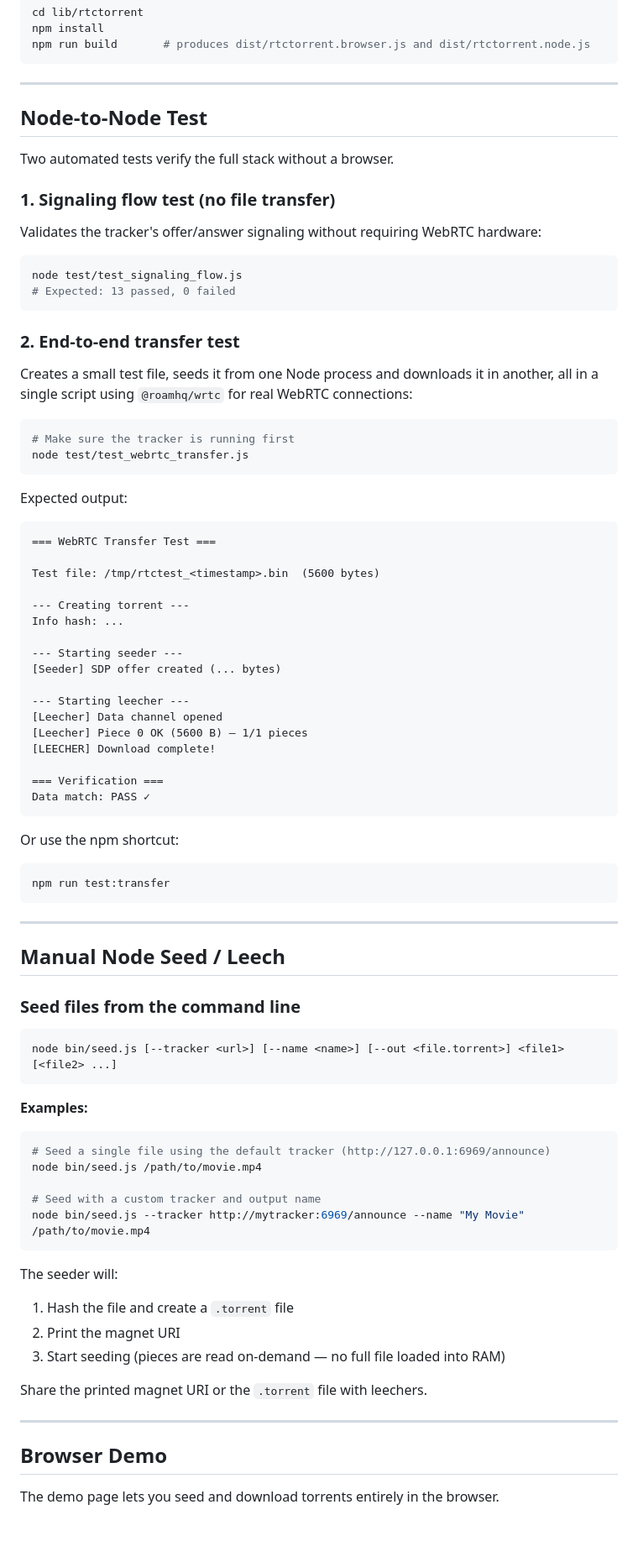
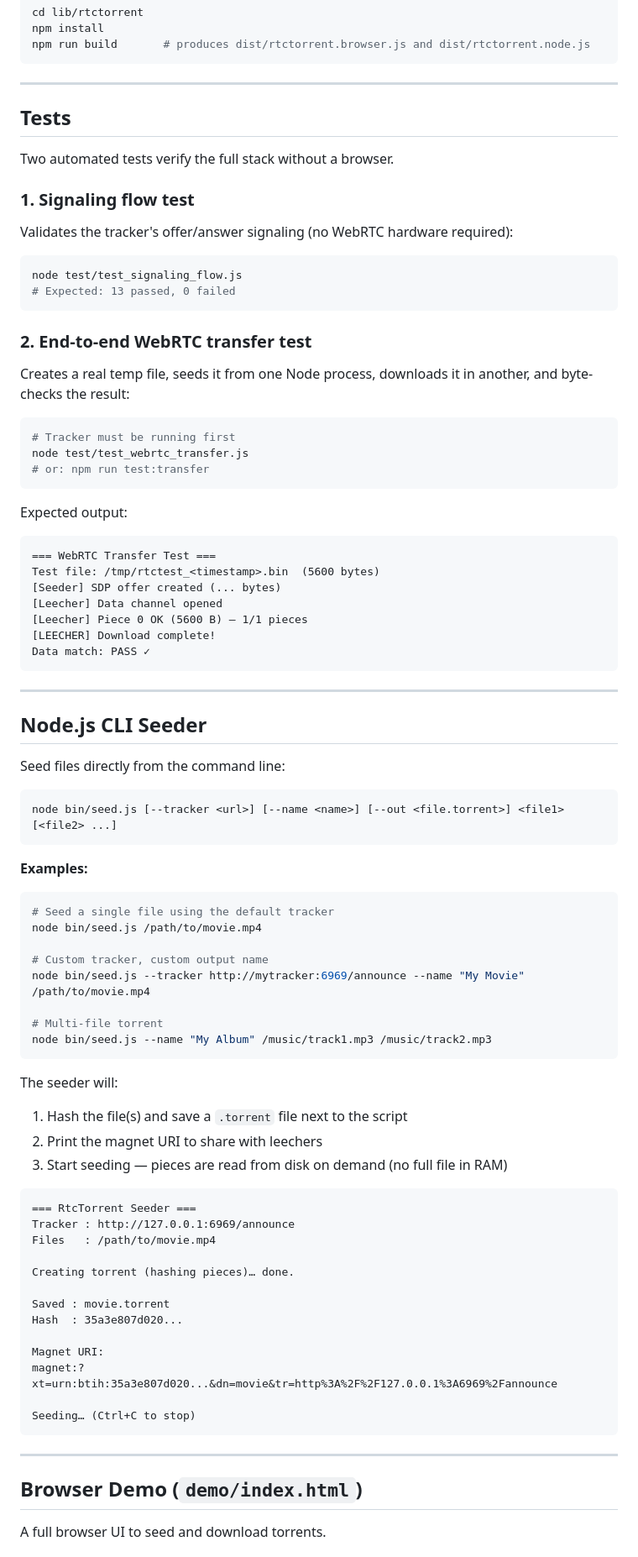
Before and after one commit to Power2All/torrust-actix, a Markdown page: lib/rtctorrent/README.md, the part around one of its changes. Shown at 84% size. Drawn GitHub-style; blank space fills up the shorter version.

````diff
--- a/lib/rtctorrent/README.md
+++ b/lib/rtctorrent/README.md
@@ -20,60 +22,45 @@ npm run build       # produces dist/rtctorrent.browser.js and dist/rtctorrent.no
 
 ---
 
-## Node-to-Node Test
+## Tests
 
 Two automated tests verify the full stack without a browser.
 
-### 1. Signaling flow test (no file transfer)
+### 1. Signaling flow test
 
-Validates the tracker's offer/answer signaling without requiring WebRTC hardware:
+Validates the tracker's offer/answer signaling (no WebRTC hardware required):
 
 ```bash
 node test/test_signaling_flow.js
 # Expected: 13 passed, 0 failed
 ```
 
-### 2. End-to-end transfer test
+### 2. End-to-end WebRTC transfer test
 
-Creates a small test file, seeds it from one Node process and downloads it in another, all in a single script using `@roamhq/wrtc` for real WebRTC connections:
+Creates a real temp file, seeds it from one Node process, downloads it in another, and byte-checks the result:
 
 ```bash
-# Make sure the tracker is running first
+# Tracker must be running first
 node test/test_webrtc_transfer.js
+# or: npm run test:transfer
 ```
 
 Expected output:
 ```
 === WebRTC Transfer Test ===
-
 Test file: /tmp/rtctest_<timestamp>.bin  (5600 bytes)
-
---- Creating torrent ---
-Info hash: ...
-
---- Starting seeder ---
 [Seeder] SDP offer created (... bytes)
-
---- Starting leecher ---
 [Leecher] Data channel opened
 [Leecher] Piece 0 OK (5600 B) — 1/1 pieces
 [LEECHER] Download complete!
-
-=== Verification ===
 Data match: PASS ✓
-```
-
-Or use the npm shortcut:
-
-```bash
-npm run test:transfer
 ```
 
 ---
 
-## Manual Node Seed / Leech
+## Node.js CLI Seeder
 
-### Seed files from the command line
+Seed files directly from the command line:
 
 ```bash
 node bin/seed.js [--tracker <url>] [--name <name>] [--out <file.torrent>] <file1> [<file2> ...]
@@ -82,23 +69,40 @@ node bin/seed.js [--tracker <url>] [--name <name>] [--out <file.torrent>] <file1
 **Examples:**
 
 ```bash
-# Seed a single file using the default tracker (http://127.0.0.1:6969/announce)
+# Seed a single file using the default tracker
 node bin/seed.js /path/to/movie.mp4
 
-# Seed with a custom tracker and output name
+# Custom tracker, custom output name
 node bin/seed.js --tracker http://mytracker:6969/announce --name "My Movie" /path/to/movie.mp4
+
+# Multi-file torrent
+node bin/seed.js --name "My Album" /music/track1.mp3 /music/track2.mp3
 ```
 
 The seeder will:
-1. Hash the file and create a `.torrent` file
-2. Print the magnet URI
-3. Start seeding (pieces are read on-demand — no full file loaded into RAM)
+1. Hash the file(s) and save a `.torrent` file next to the script
+2. Print the magnet URI to share with leechers
+3. Start seeding — pieces are read from disk on demand (no full file in RAM)
 
-Share the printed magnet URI or the `.torrent` file with leechers.
+```
+=== RtcTorrent Seeder ===
+Tracker : http://127.0.0.1:6969/announce
+Files   : /path/to/movie.mp4
+
+Creating torrent (hashing pieces)… done.
+
+Saved : movie.torrent
+Hash  : 35a3e807d020...
+
+Magnet URI:
+magnet:?xt=urn:btih:35a3e807d020...&dn=movie&tr=http%3A%2F%2F127.0.0.1%3A6969%2Fannounce
+
+Seeding… (Ctrl+C to stop)
+```
 
 ---
 
-## Browser Demo
+## Browser Demo (`demo/index.html`)
 
-The demo page lets you seed and download torrents entirely in the browser.
+A full browser UI to seed and download torrents.
 
````
Also changed, not shown: other parts of lib/rtctorrent/README.md (+224 -60 lines).
